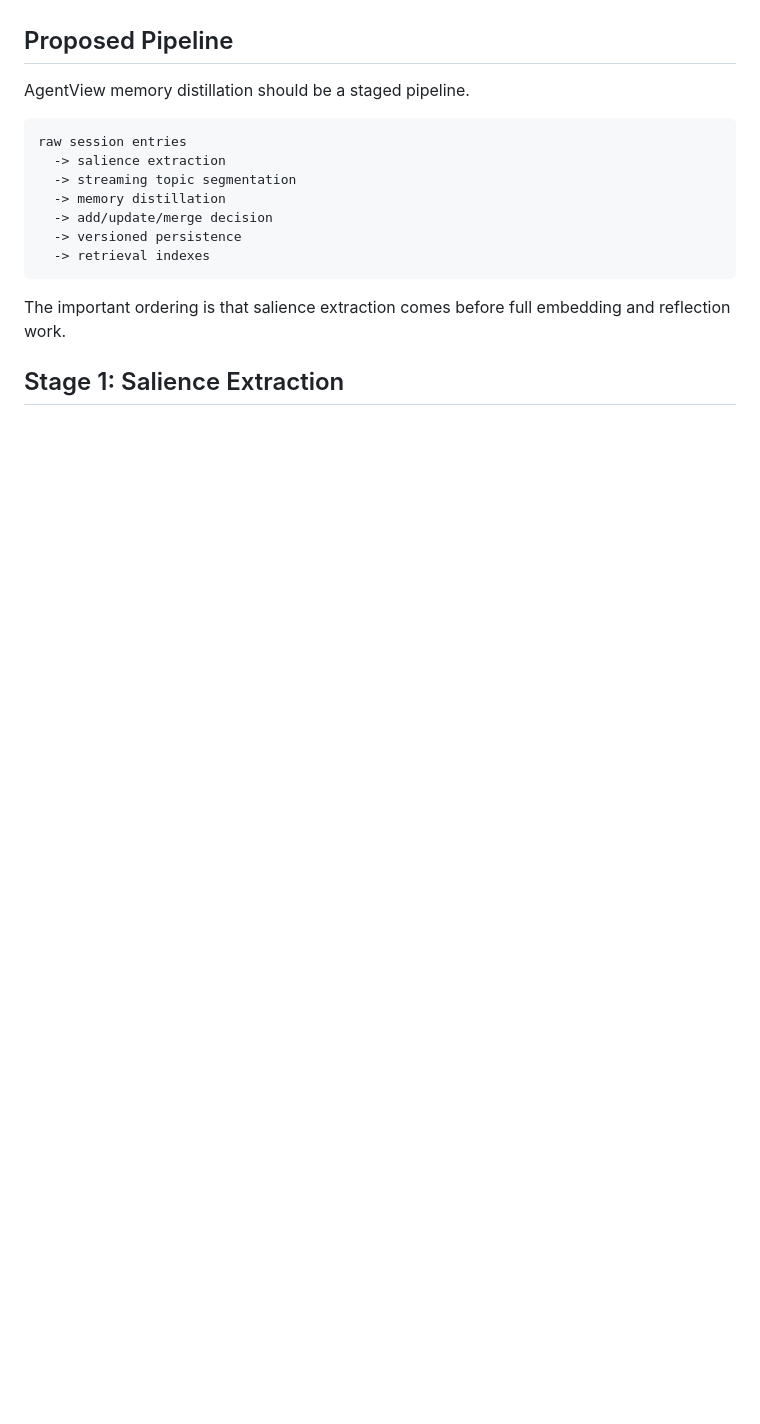
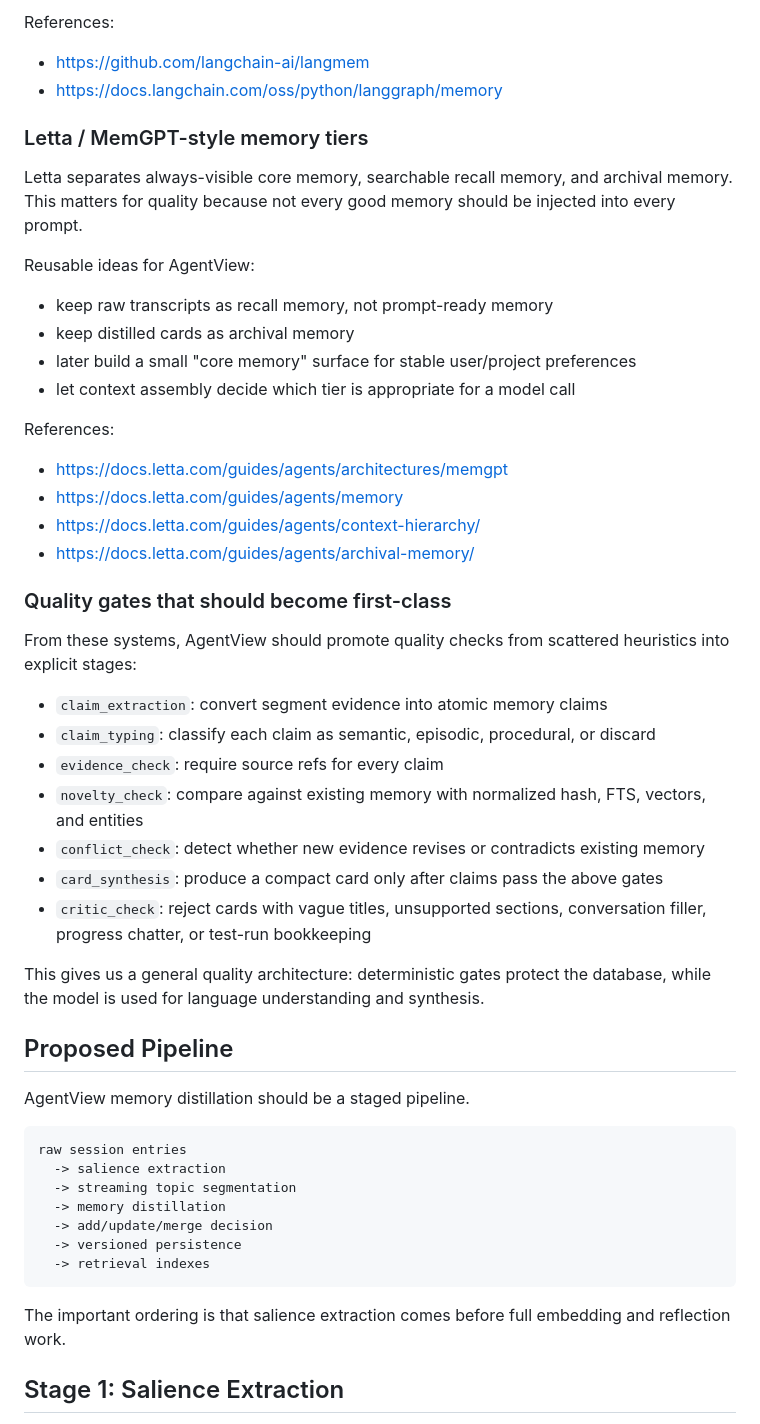
Before and after one commit to guweigang/pollydb, a Markdown page: docs/agentview_memory_distillation_design.md, the part around one of its changes. GitHub-like rendering; blank space fills up the shorter version.

Commit message:
Document open source memory quality patterns

```diff
--- a/docs/agentview_memory_distillation_design.md
+++ b/docs/agentview_memory_distillation_design.md
@@ -179,3 +264,48 @@ Reference:
+References:
+
+- https://github.com/langchain-ai/langmem
+- https://docs.langchain.com/oss/python/langgraph/memory
+
+### Letta / MemGPT-style memory tiers
+
+Letta separates always-visible core memory, searchable recall memory, and
+archival memory. This matters for quality because not every good memory should
+be injected into every prompt.
+
+Reusable ideas for AgentView:
+
+- keep raw transcripts as recall memory, not prompt-ready memory
+- keep distilled cards as archival memory
+- later build a small "core memory" surface for stable user/project preferences
+- let context assembly decide which tier is appropriate for a model call
+
+References:
+
+- https://docs.letta.com/guides/agents/architectures/memgpt
+- https://docs.letta.com/guides/agents/memory
+- https://docs.letta.com/guides/agents/context-hierarchy/
+- https://docs.letta.com/guides/agents/archival-memory/
+
+### Quality gates that should become first-class
+
+From these systems, AgentView should promote quality checks from scattered
+heuristics into explicit stages:
+
+- `claim_extraction`: convert segment evidence into atomic memory claims
+- `claim_typing`: classify each claim as semantic, episodic, procedural, or
+  discard
+- `evidence_check`: require source refs for every claim
+- `novelty_check`: compare against existing memory with normalized hash, FTS,
+  vectors, and entities
+- `conflict_check`: detect whether new evidence revises or contradicts existing
+  memory
+- `card_synthesis`: produce a compact card only after claims pass the above
+  gates
+- `critic_check`: reject cards with vague titles, unsupported sections,
+  conversation filler, progress chatter, or test-run bookkeeping
+
+This gives us a general quality architecture: deterministic gates protect the
+database, while the model is used for language understanding and synthesis.
 
 ## Proposed Pipeline
 
```
Also changed, not shown: other parts of docs/agentview_memory_distillation_design.md (+85 -0 lines).
